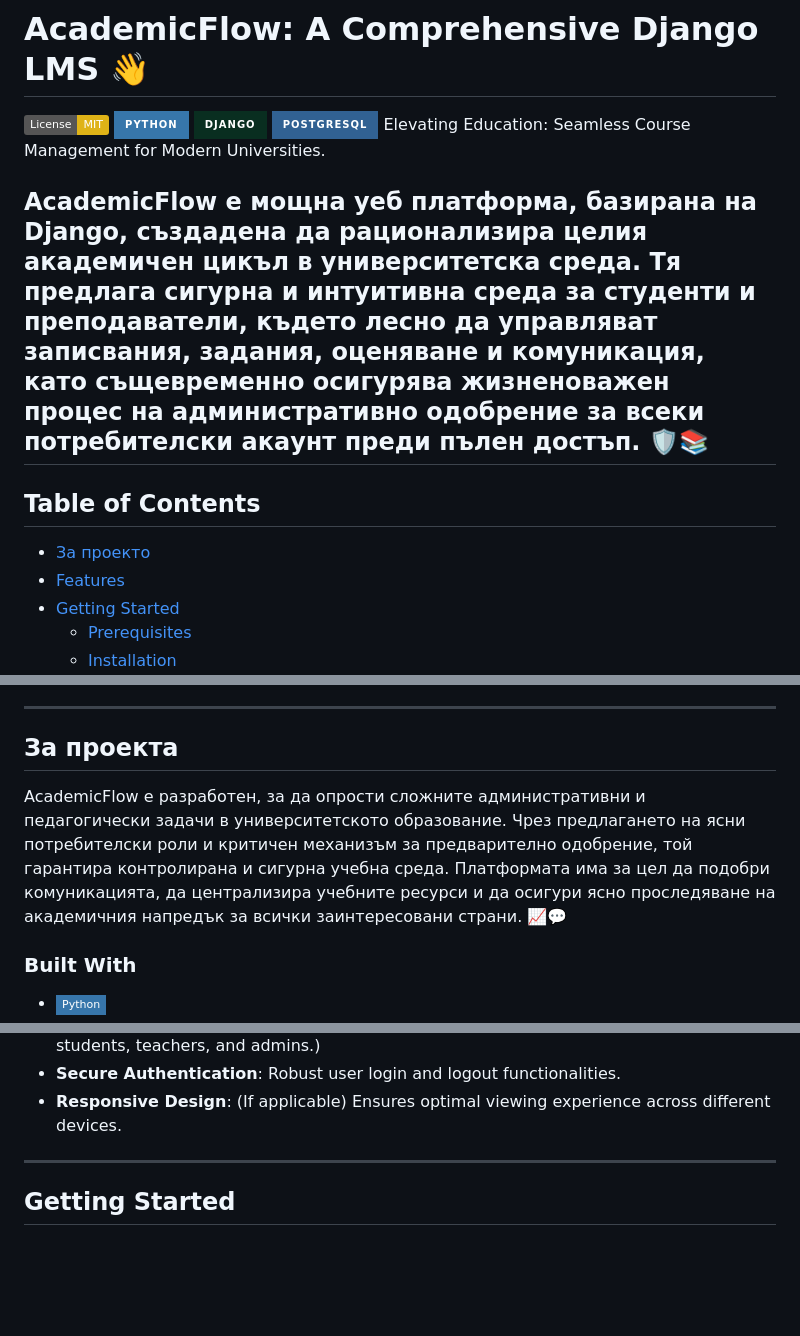
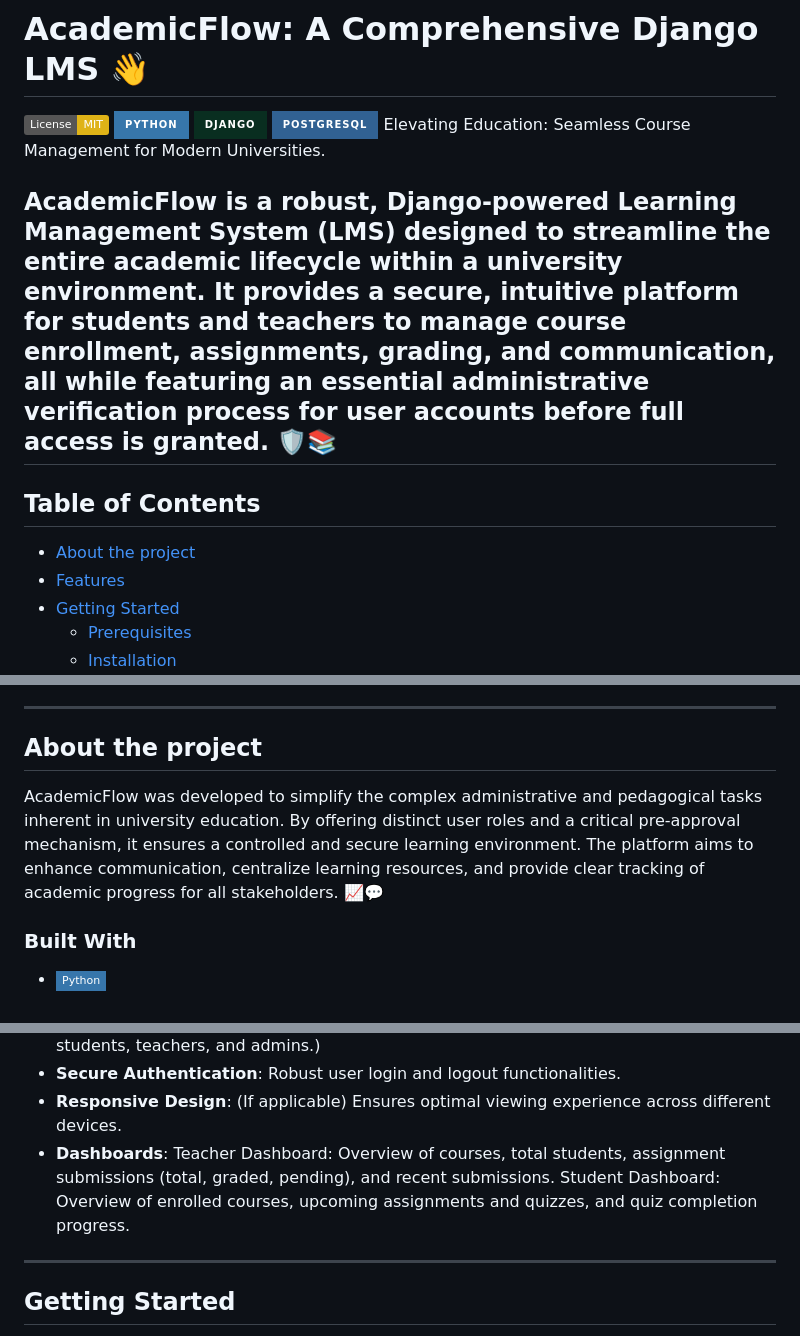
Before and after one commit to EliArn99/Learning-Management-System-, a Markdown page: README.md, 3 parts joined by grey strips. GitHub-like rendering; badges without logos; blank space fills up the shorter version.

```diff
--- a/README.md
+++ b/README.md
@@ -6,12 +6,12 @@
 [![PostgreSQL](https://img.shields.io/badge/PostgreSQL-316192?style=for-the-badge&logo=postgresql&logoColor=white)](https://www.postgresql.org/)
 Elevating Education: Seamless Course Management for Modern Universities.
 
-AcademicFlow е мощна уеб платформа, базирана на Django, създадена да рационализира целия академичен цикъл в университетска среда. Тя предлага сигурна и интуитивна среда за студенти и преподаватели, където лесно да управляват записвания, задания, оценяване и комуникация, като същевременно осигурява жизненоважен процес на административно одобрение за всеки потребителски акаунт преди пълен достъп. 🛡️📚
+AcademicFlow is a robust, Django-powered Learning Management System (LMS) designed to streamline the entire academic lifecycle within a university environment. It provides a secure, intuitive platform for students and teachers to manage course enrollment, assignments, grading, and communication, all while featuring an essential administrative verification process for user accounts before full access is granted. 🛡️📚
 ---
 
 ## Table of Contents
 
-* [За проекто](#about-the-project)
+* [About the project](#about-the-project)
 * [Features](#features)
 * [Getting Started](#getting-started)
     * [Prerequisites](#prerequisites)
@@ -26,9 +26,9 @@ AcademicFlow е мощна уеб платформа, базирана на Djan
 
 ---
 
-## За проекта
+## About the project
 
-AcademicFlow е разработен, за да опрости сложните административни и педагогически задачи в университетското образование. Чрез предлагането на ясни потребителски роли и критичен механизъм за предварително одобрение, той гарантира контролирана и сигурна учебна среда. Платформата има за цел да подобри комуникацията, да централизира учебните ресурси и да осигури ясно проследяване на академичния напредък за всички заинтересовани страни. 📈💬
+AcademicFlow was developed to simplify the complex administrative and pedagogical tasks inherent in university education. By offering distinct user roles and a critical pre-approval mechanism, it ensures a controlled and secure learning environment. The platform aims to enhance communication, centralize learning resources, and provide clear tracking of academic progress for all stakeholders. 📈💬
 
 ### Built With
 
@@ -56,6 +56,8 @@ AcademicFlow provides a rich set of features tailored for university academic ma
 * **Internal Messaging**: (Elaborate: e.g., secure communication channels between students, teachers, and admins.)
 * **Secure Authentication**: Robust user login and logout functionalities.
 * **Responsive Design**: (If applicable) Ensures optimal viewing experience across different devices.
+* **Dashboards**: Teacher Dashboard: Overview of courses, total students, assignment submissions (total, graded, pending), and recent submissions.
+Student Dashboard: Overview of enrolled courses, upcoming assignments and quizzes, and quiz completion progress.
 
 ---
 
```
